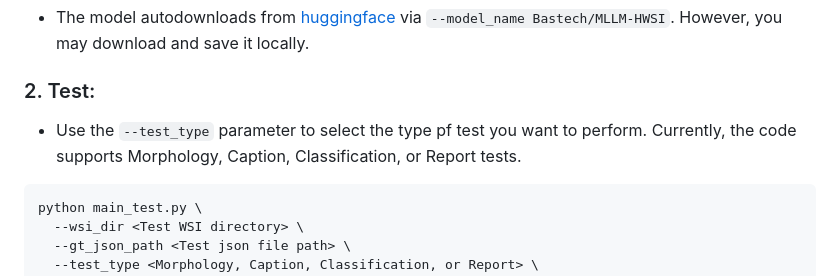
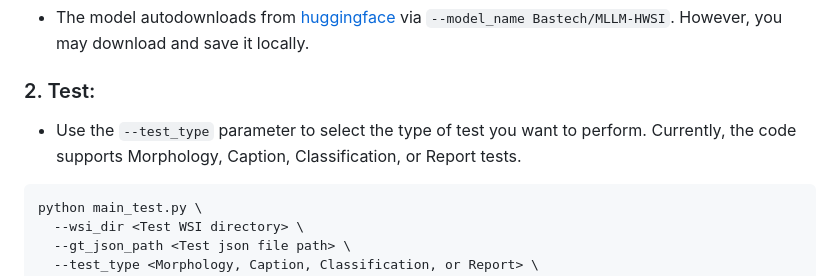
Before and after one commit to AaronHung/mllm_hwsi_ah, a Markdown page: README.md, the part around the change. Drawn GitHub-style.

````diff
--- a/README.md
+++ b/README.md
@@ -239,7 +239,7 @@ python main_train_LLM_stage3.py \
 
 ### 2. Test:
 
-* Use the ```--test_type``` parameter to select the type pf test you want to perform. Currently, the code supports Morphology, Caption, Classification, or Report tests.
+* Use the ```--test_type``` parameter to select the type of test you want to perform. Currently, the code supports Morphology, Caption, Classification, or Report tests.
 
 ```
 python main_test.py \
````
